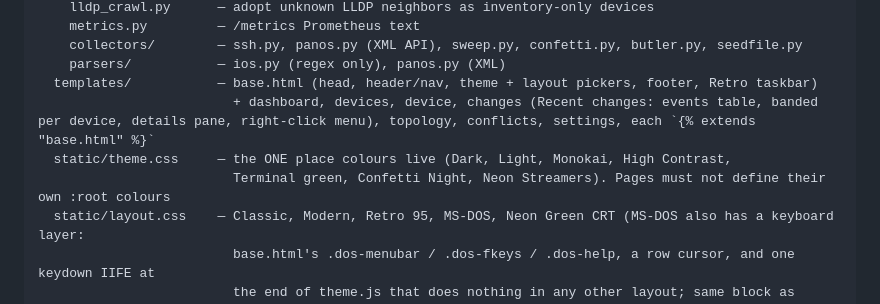
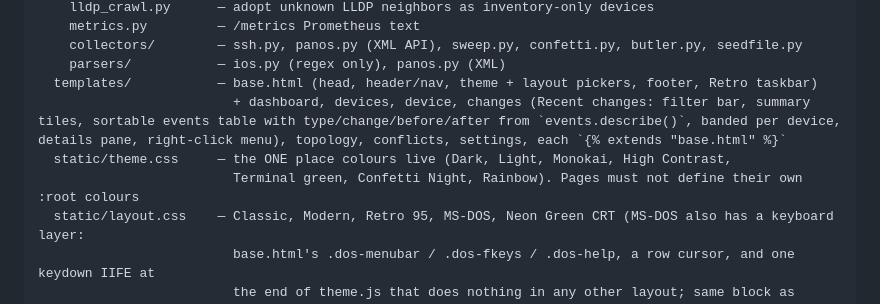
Before and after one commit to orneh24/confetti-topo, a Markdown page: CLAUDE.md, the part around the change. Drawn GitHub-style.

```diff
--- a/CLAUDE.md
+++ b/CLAUDE.md
@@ -255,9 +255,9 @@ topo/
     collectors/        — ssh.py, panos.py (XML API), sweep.py, confetti.py, butler.py, seedfile.py
     parsers/           — ios.py (regex only), panos.py (XML)
   templates/           — base.html (head, header/nav, theme + layout pickers, footer, Retro taskbar)
-                         + dashboard, devices, device, changes (Recent changes: events table, banded per device, details pane, right-click menu), topology, conflicts, settings, each `{% extends "base.html" %}`
+                         + dashboard, devices, device, changes (Recent changes: filter bar, summary tiles, sortable events table with type/change/before/after from `events.describe()`, banded per device, details pane, right-click menu), topology, conflicts, settings, each `{% extends "base.html" %}`
   static/theme.css     — the ONE place colours live (Dark, Light, Monokai, High Contrast,
-                         Terminal green, Confetti Night, Neon Streamers). Pages must not define their own :root colours
+                         Terminal green, Confetti Night, Rainbow). Pages must not define their own :root colours
   static/layout.css    — Classic, Modern, Retro 95, MS-DOS, Neon Green CRT (MS-DOS also has a keyboard layer:
                          base.html's .dos-menubar / .dos-fkeys / .dos-help, a row cursor, and one keydown IIFE at
                          the end of theme.js that does nothing in any other layout; same block as confetti-butler). Loaded AFTER theme.css
```
Also changed, not shown: .claude/agents/dashboard-ui-checker.md (+2 -2 lines), README.md (+1 -1 lines), docs/img/confetti-topo-demo.gif, docs/img/layouts.png, docs/img/themes.png, 8 other files.
